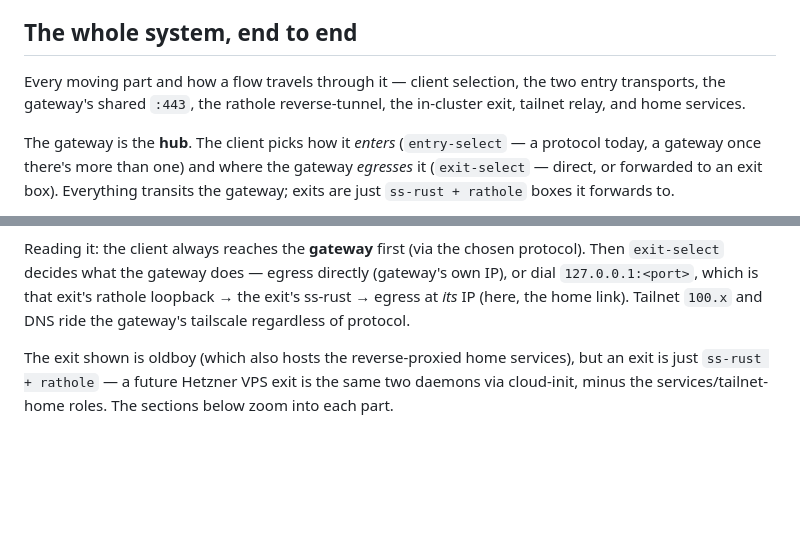
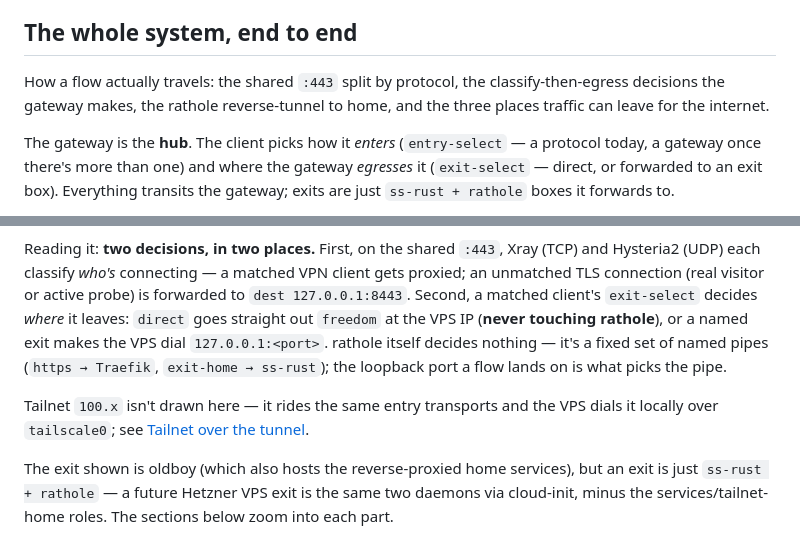
Before and after one commit to radiosilence/jaritanet, a Markdown page: docs/architecture.md, 2 parts joined by grey strips. Drawn GitHub-style; blank space fills up the shorter version.

````diff
--- a/docs/architecture.md
+++ b/docs/architecture.md
@@ -9,9 +9,9 @@ and secrets see the [README](../README.md).
 
 ## The whole system, end to end
 
-Every moving part and how a flow travels through it — client selection, the two
-entry transports, the gateway's shared `:443`, the rathole reverse-tunnel, the
-in-cluster exit, tailnet relay, and home services.
+How a flow actually travels: the shared `:443` split by protocol, the
+classify-then-egress decisions the gateway makes, the rathole reverse-tunnel to
+home, and the three places traffic can leave for the internet.
 
 The gateway is the **hub**. The client picks how it *enters* (`entry-select` —
 a protocol today, a gateway once there's more than one) and where the gateway
@@ -49,10 +57,17 @@ flowchart LR
 ```
 
-Reading it: the client always reaches the **gateway** first (via the chosen
-protocol). Then `exit-select` decides what the gateway does — egress directly
-(gateway's own IP), or dial `127.0.0.1:<port>`, which is that exit's rathole
-loopback → the exit's ss-rust → egress at *its* IP (here, the home link).
-Tailnet `100.x` and DNS ride the gateway's tailscale regardless of protocol.
+Reading it: **two decisions, in two places.** First, on the shared `:443`, Xray
+(TCP) and Hysteria2 (UDP) each classify *who's* connecting — a matched VPN client
+gets proxied; an unmatched TLS connection (real visitor or active probe) is
+forwarded to `dest 127.0.0.1:8443`. Second, a matched client's `exit-select`
+decides *where* it leaves: `direct` goes straight out `freedom` at the VPS IP
+(**never touching rathole**), or a named exit makes the VPS dial
+`127.0.0.1:<port>`. rathole itself decides nothing — it's a fixed set of named
+pipes (`https → Traefik`, `exit-home → ss-rust`); the loopback port a flow lands
+on is what picks the pipe.
+
+Tailnet `100.x` isn't drawn here — it rides the same entry transports and the VPS
+dials it locally over `tailscale0`; see [Tailnet over the tunnel](#tailnet-over-the-tunnel-censorship-resistant-100x).
 
 The exit shown is oldboy (which also hosts the reverse-proxied home services),
 but an exit is just `ss-rust + rathole` — a future Hetzner VPS exit is the same
````
Also changed, not shown: other parts of docs/architecture.md (+28 -20 lines).
